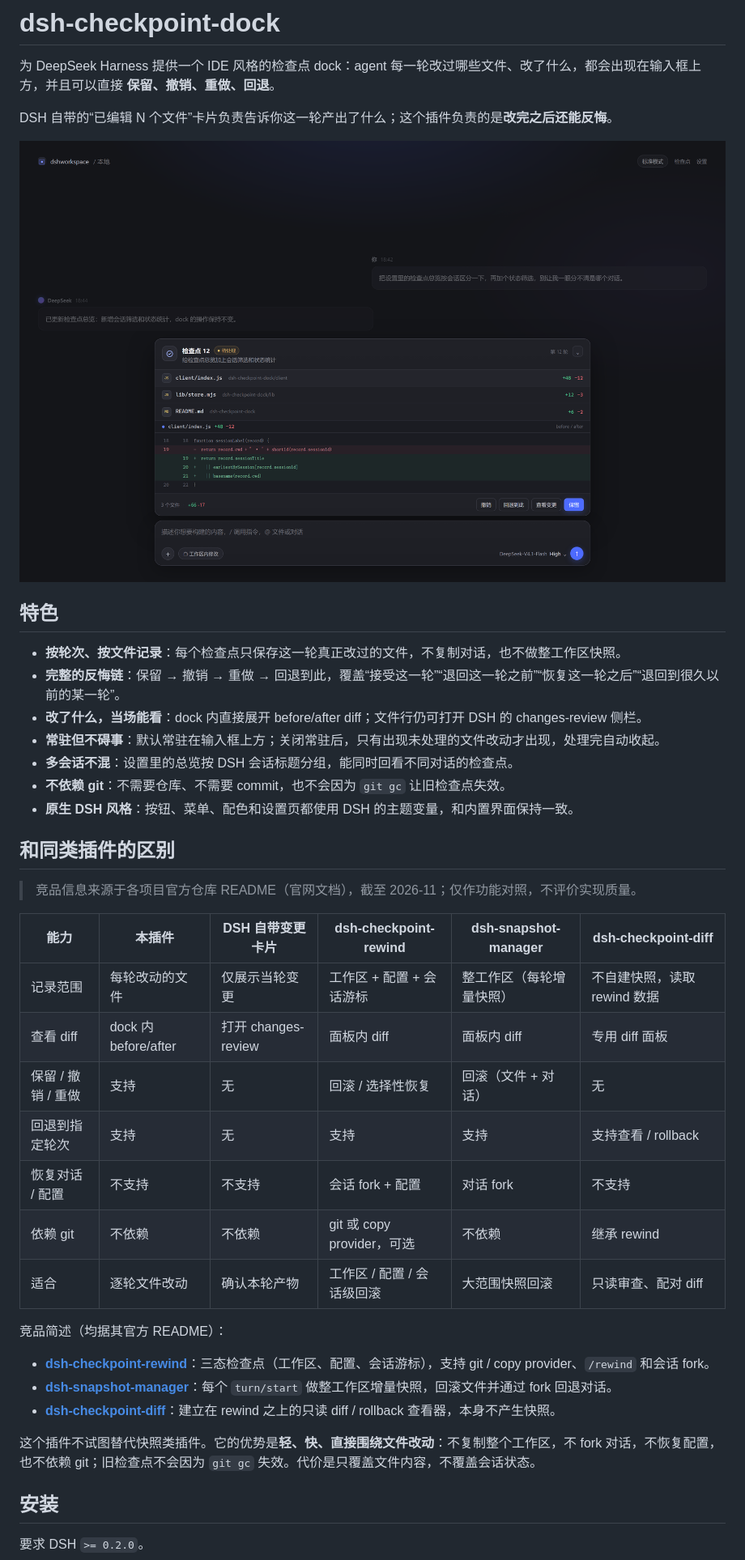
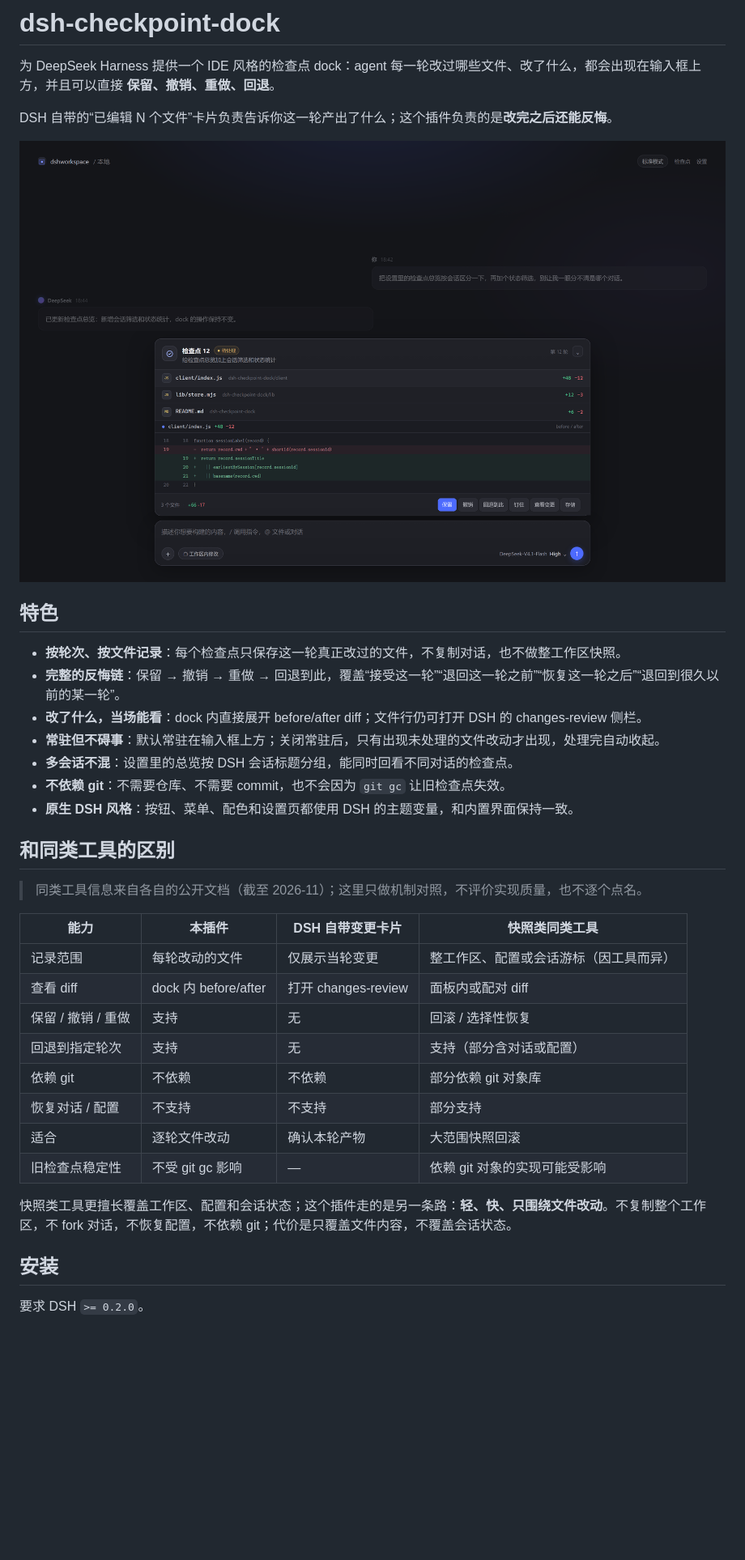
Before and after one commit to c10ck-p/dsh-checkpoint-dock, a Markdown page: README.md, the part around the change. Shown at 81% size. GitHub-like rendering; pictures changed too: docs/preview-dark.png; blank space fills up the shorter version.

```diff
--- a/README.md
+++ b/README.md
@@ -27,27 +27,22 @@ DSH 自带的“已编辑 N 个文件”卡片负责告诉你这一轮产出了
 - **不依赖 git**：不需要仓库、不需要 commit，也不会因为 `git gc` 让旧检查点失效。
 - **原生 DSH 风格**：按钮、菜单、配色和设置页都使用 DSH 的主题变量，和内置界面保持一致。
 
-## 和同类插件的区别
+## 和同类工具的区别
 
-> 竞品信息来源于各项目官方仓库 README（官网文档），截至 2026-11；仅作功能对照，不评价实现质量。
+> 同类工具信息来自各自的公开文档（截至 2026-11）；这里只做机制对照，不评价实现质量，也不逐个点名。
 
-| 能力 | 本插件 | DSH 自带变更卡片 | dsh-checkpoint-rewind | dsh-snapshot-manager | dsh-checkpoint-diff |
-| --- | --- | --- | --- | --- | --- |
-| 记录范围 | 每轮改动的文件 | 仅展示当轮变更 | 工作区 + 配置 + 会话游标 | 整工作区（每轮增量快照） | 不自建快照，读取 rewind 数据 |
-| 查看 diff | dock 内 before/after | 打开 changes-review | 面板内 diff | 面板内 diff | 专用 diff 面板 |
-| 保留 / 撤销 / 重做 | 支持 | 无 | 回滚 / 选择性恢复 | 回滚（文件 + 对话） | 无 |
-| 回退到指定轮次 | 支持 | 无 | 支持 | 支持 | 支持查看 / rollback |
-| 恢复对话 / 配置 | 不支持 | 不支持 | 会话 fork + 配置 | 对话 fork | 不支持 |
-| 依赖 git | 不依赖 | 不依赖 | git 或 copy provider，可选 | 不依赖 | 继承 rewind |
-| 适合 | 逐轮文件改动 | 确认本轮产物 | 工作区 / 配置 / 会话级回滚 | 大范围快照回滚 | 只读审查、配对 diff |
+| 能力 | 本插件 | DSH 自带变更卡片 | 快照类同类工具 |
+| --- | --- | --- | --- |
+| 记录范围 | 每轮改动的文件 | 仅展示当轮变更 | 整工作区、配置或会话游标（因工具而异） |
+| 查看 diff | dock 内 before/after | 打开 changes-review | 面板内或配对 diff |
+| 保留 / 撤销 / 重做 | 支持 | 无 | 回滚 / 选择性恢复 |
+| 回退到指定轮次 | 支持 | 无 | 支持（部分含对话或配置） |
+| 依赖 git | 不依赖 | 不依赖 | 部分依赖 git 对象库 |
+| 恢复对话 / 配置 | 不支持 | 不支持 | 部分支持 |
+| 适合 | 逐轮文件改动 | 确认本轮产物 | 大范围快照回滚 |
+| 旧检查点稳定性 | 不受 git gc 影响 | — | 依赖 git 对象的实现可能受影响 |
 
-竞品简述（均据其官方 README）：
-
-- **[dsh-checkpoint-rewind](https://github.com/perrylink/dsh-checkpoint-rewind)**：三态检查点（工作区、配置、会话游标），支持 git / copy provider、`/rewind` 和会话 fork。
-- **[dsh-snapshot-manager](https://github.com/985451842/dsh-snapshot-manager)**：每个 `turn/start` 做整工作区增量快照，回滚文件并通过 fork 回退对话。
-- **[dsh-checkpoint-diff](https://github.com/tmpdot/dsh-checkpoint-diff)**：建立在 rewind 之上的只读 diff / rollback 查看器，本身不产生快照。
-
-这个插件不试图替代快照类插件。它的优势是**轻、快、直接围绕文件改动**：不复制整个工作区，不 fork 对话，不恢复配置，也不依赖 git；旧检查点不会因为 `git gc` 失效。代价是只覆盖文件内容，不覆盖会话状态。
+快照类工具更擅长覆盖工作区、配置和会话状态；这个插件走的是另一条路：**轻、快、只围绕文件改动**。不复制整个工作区，不 fork 对话，不恢复配置，不依赖 git；代价是只覆盖文件内容，不覆盖会话状态。
 
 ## 安装
 
```
Also changed, not shown: README.en.md (+12 -17 lines).
